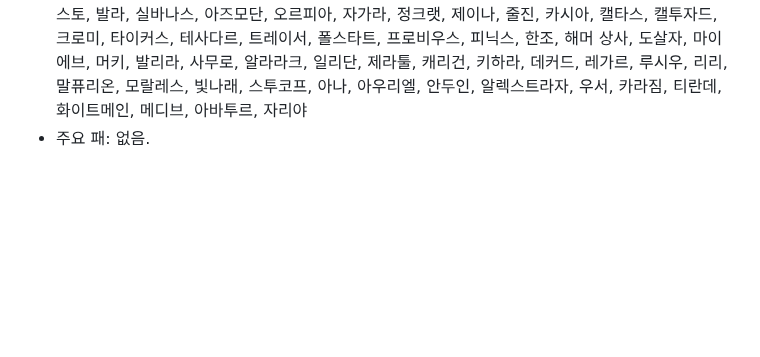
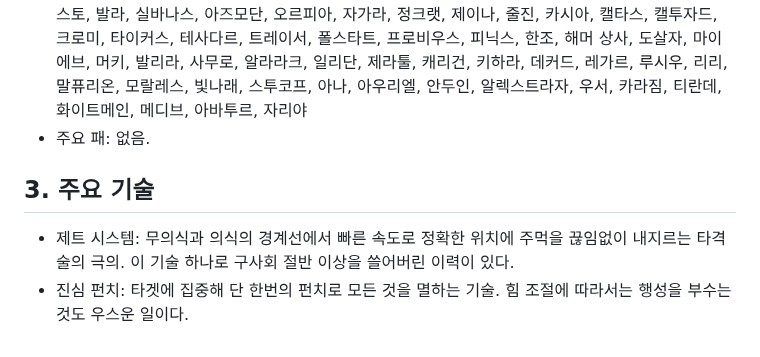
Before and after one commit to Creskim/creskim.github.io, a Markdown page: se.md, the part around the change. Drawn GitHub-style; blank space fills up the shorter version.

```diff
--- a/se.md
+++ b/se.md
@@ -11,3 +11,7 @@
 - 32651전 32651승 0패(30살 기준, 단순 계산으로 평균 하루에 세 번씩 싸움)
 - 주요 승: 제이미 멀라키, 카스야 유스케, 히로타 미즈토, 셰인 영, 제레미 케네디, 대런 엘킨스, 채드 멘데스, 조제 알도, 맥스 할로웨이, 브라이언 오르테가, 정찬성, 야이르 로드리게스, 팻 실링, 저스틴 로렌스, 레너드 가르시아, 윌 초프, 안드레 필리, 클레이 콜라드, 아키라 코라사니, 콜 밀러, 컵 스완슨, 찰스 올리베이라, 제레미 스티븐스, 리카르도 라마스, 앤소니 페티스, 조제 알도, 프랭키 에드가, 캘빈 케이터, 아놀드 앨런, 저스틴 게이치, 카를로스 에두아르도, 파커 포터, 안드레 구스마오, 스테판 보너, 제이크 오브라이언, 브랜든 베라, 블라디미르 마츄센코, 라이언 베이더, 마우리시오 쇼군, 퀸튼 잭슨, 료토 마치다, 라샤드 에반스, 비토 벨포트, 차엘 소넨, 알렉산더 구스타프손, 다니엘 코미어, 오빈스 생 프루, 앤서니 스미스, 티아고 산토스, 도미닉 레예스, 시릴 간, 토니 스타크, 스티브 로저스, 브루스 배너, 토르 오딘슨, 스콜 랭, 닥터 스티븐 스트레인지, 피터 퀼, 드랙스, 네뷸라, 가모라, 맨티스, 그루트, 캐럴 댄버스, 피터 파커, 타노스, 울트론, 하이 에볼루셔너리, 아담 워록, 정복자 캉, 도르마무, 셀레스트리얼, 가로쉬, 누더기, 디아블로, 말가니스, 메이, 무라딘, 블레이즈, 아눕아락, 아서스, 요한나, 티리엘, 가즈로, 데스윙, 데하카, 라그나로스, 레오릭, 렉사르, 말티엘, 바리안, 소냐, 스랄, 아르타니스, 이렐, 임페리우스, 줄, 첸, 디바, 겐지, 초와 갈, 굴단, 그레이메인, 나지보, 노바, 레이너, 루나라, 리밍, 메피스토, 발라, 실바나스, 아즈모단, 오르피아, 자가라, 정크랫, 제이나, 줄진, 카시아, 캘타스, 캘투자드, 크로미, 타이커스, 테사다르, 트레이서, 폴스타트, 프로비우스, 피닉스, 한조, 해머 상사, 도살자, 마이에브, 머키, 발리라, 사무로, 알라라크, 일리단, 제라툴, 캐리건, 키하라, 데커드, 레가르, 루시우, 리리, 말퓨리온, 모랄레스, 빛나래, 스투코프, 아나, 아우리엘, 안두인, 알렉스트라자, 우서, 카라짐, 티란데, 화이트메인, 메디브, 아바투르, 자리야
 - 주요 패: 없음.
+
+## 3. 주요 기술
+- 제트 시스템: 무의식과 의식의 경계선에서 빠른 속도로 정확한 위치에 주먹을 끊임없이 내지르는 타격술의 극의. 이 기술 하나로 구사회 절반 이상을 쓸어버린 이력이 있다.
+- 진심 펀치: 타겟에 집중해 단 한번의 펀치로 모든 것을 멸하는 기술. 힘 조절에 따라서는 행성을 부수는 것도 우스운 일이다.
```
